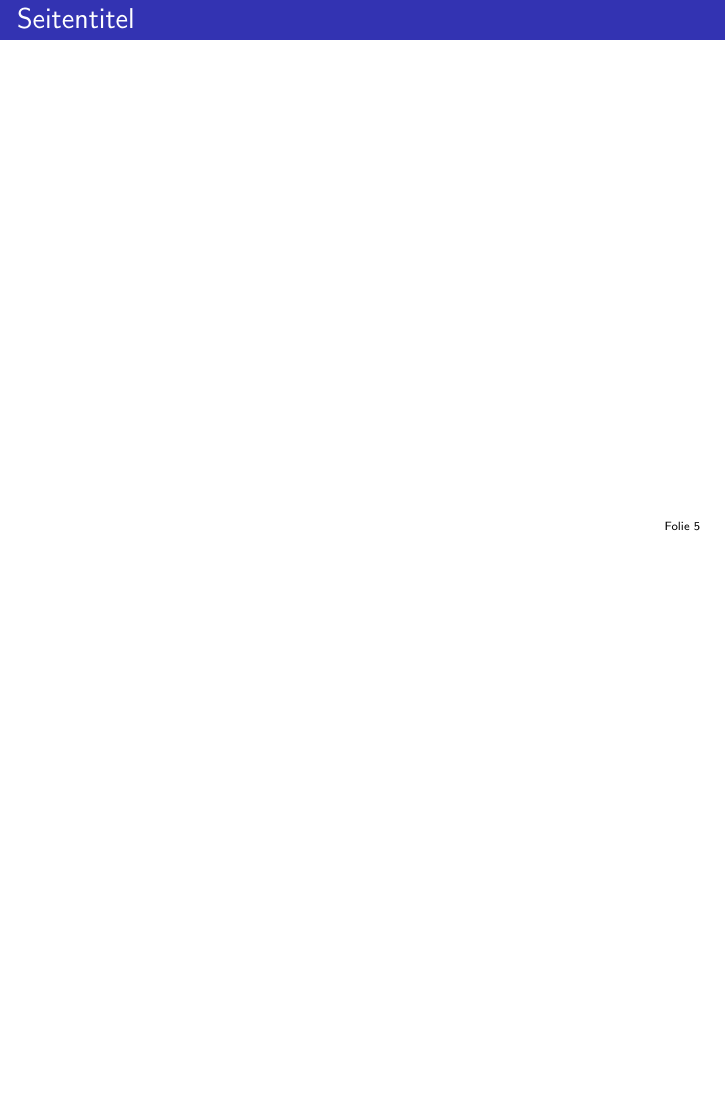
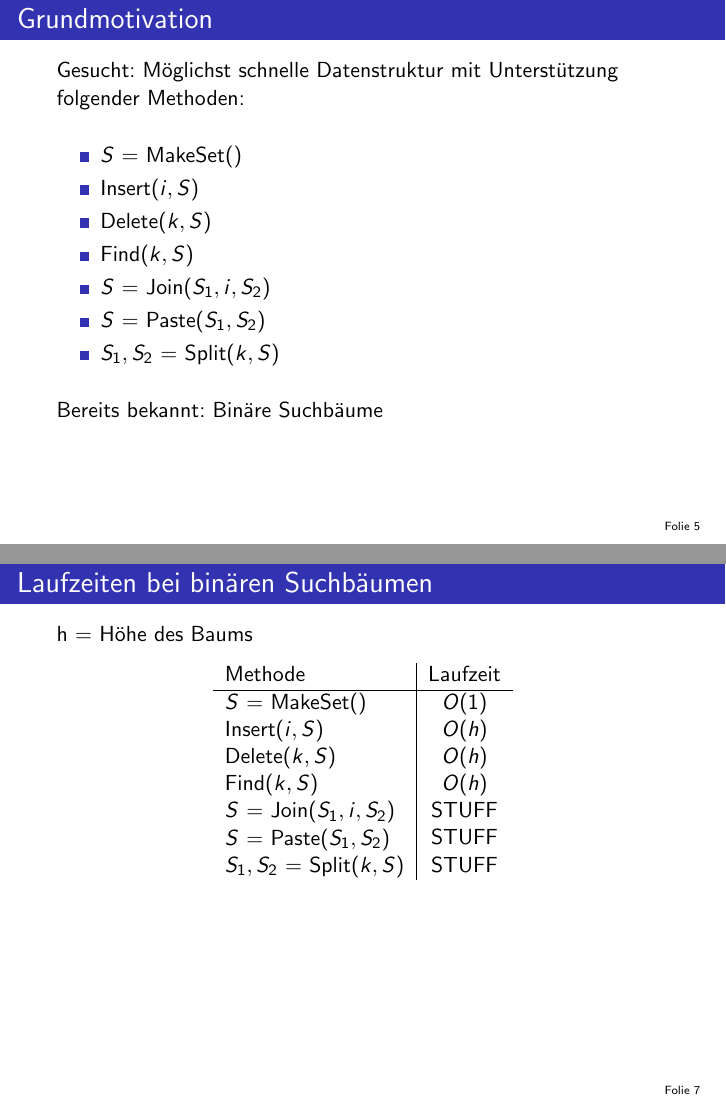
Before and after one commit to ADS-Seminar/Vortrag, LaTeX slides (Vortrag.tex): page 5 of 26 before the commit and pages 13 and 15 of 46 after it, the two joined at a grey line, the shorter picture padded with empty space. Compiled offline with pdfLaTeX.

Commit message:
Meistes für Kapitel 1

```diff
--- a/Vortrag.tex
+++ b/Vortrag.tex
@@ -60,6 +60,37 @@
 
 \section{Einführung und Motivation}
 \subsection{Grundmotivation}
-\begin{frame}{Seitentitel}
+\begin{frame}{Grundmotivation}
+    Gesucht: Möglichst schnelle Datenstruktur mit Unterstützung folgender Methoden:
+    \bigskip
+    \begin{itemize}
+        \item<2-> $S$ = MakeSet()
+        \item<3-> Insert($i, S$)
+        \item<4-> Delete($k, S$)
+        \item<5-> Find($k, S$)
+        \item<6-> $S$ = Join$(S_1, i, S_2)$
+        \item<7-> $S$ = Paste$(S_1, S_2)$
+        \item<8-> $S_1, S_2$ = Split$(k, S)$
+    \end{itemize}
+    \bigskip
+    \onslide<9-> Bereits bekannt: Binäre Suchbäume
+\end{frame}
 
+\subsection{Laufzeiten bei binären Suchbäumen}
+\begin{frame}{Laufzeiten bei binären Suchbäumen}
+	h = Höhe des Baums
+	\begin{table}
+	    \begin{tabular}{l | c }
+	    Methode & Laufzeit\\
+	    \hline
+	    $S$ = MakeSet() & $O(1)$\\
+	    Insert$(i, S)$ & $O(h)$\\
+	    Delete$(k, S)$ & $O(h)$\\
+	    Find$(k, S)$ & $O(h)$\\
+	    $S$ = Join($S_1, i, S_2$) & STUFF\\
+	    $S$ = Paste($S_1, S_2$) & STUFF\\
+	    $S_1, S_2$ = Split$(k, S)$ & STUFF
+	    %Laufzeiten für Join/Paste/Split?
+	    \end{tabular}
+	\end{table}
 \end{frame}
```
Also changed, not shown: img/BinaryTree.pdf (added), Vortrag.tex (30 more changed lines), 2 other files.
